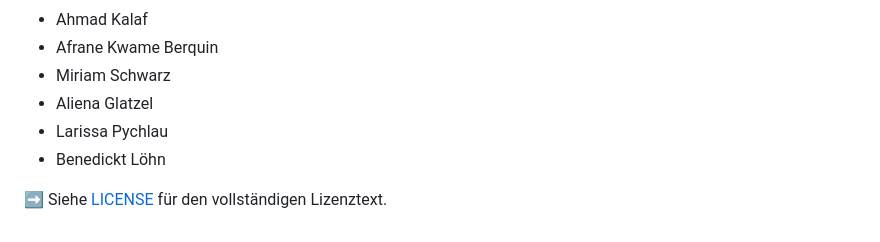
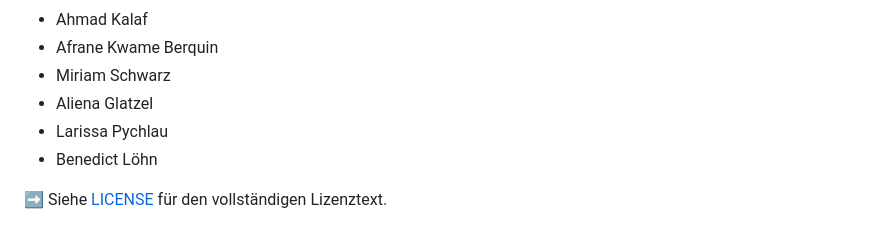
Before and after one commit to ahmad-kalaf/CEDmate, a Markdown page: README.md, the part around the change. Rendered like a GitHub page.

Commit message:
fixt mr Loehn's name ;)

```diff
--- a/README.md
+++ b/README.md
@@ -157,6 +157,6 @@ schriftlichen Einverständnis aller beteiligten Personen erlaubt:
 - Miriam Schwarz
 - Aliena Glatzel
 - Larissa Pychlau
-- Benedickt Löhn
+- Benedict Löhn
 
 ➡️ Siehe [LICENSE](./LICENSE) für den vollständigen Lizenztext.
```
